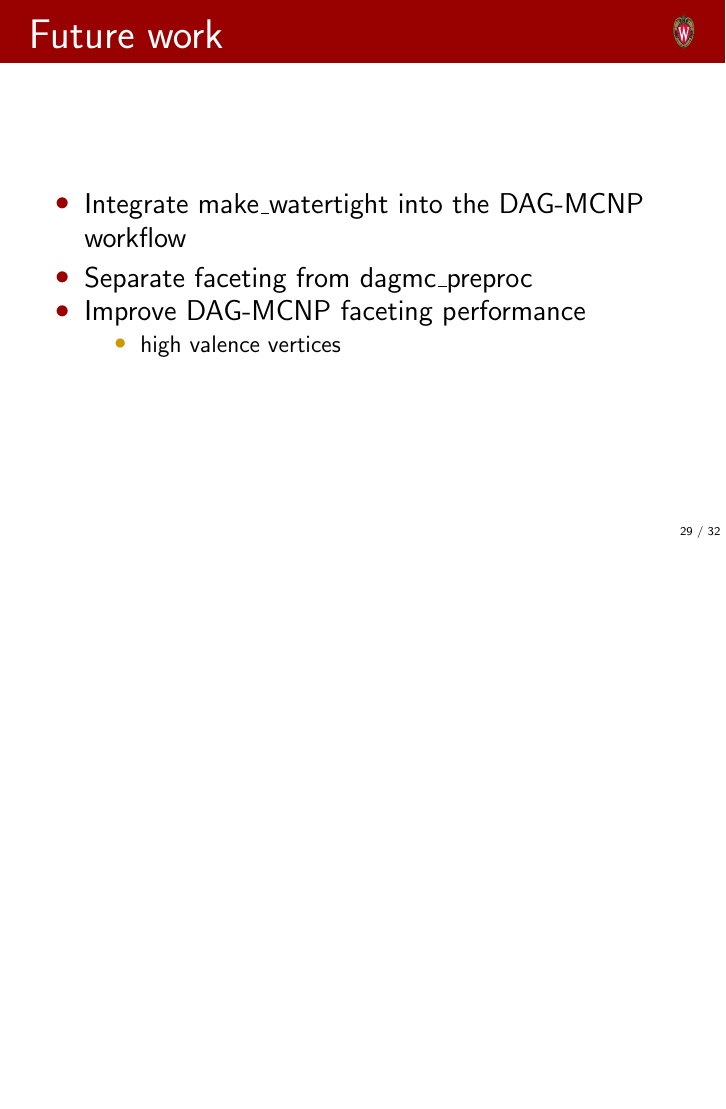
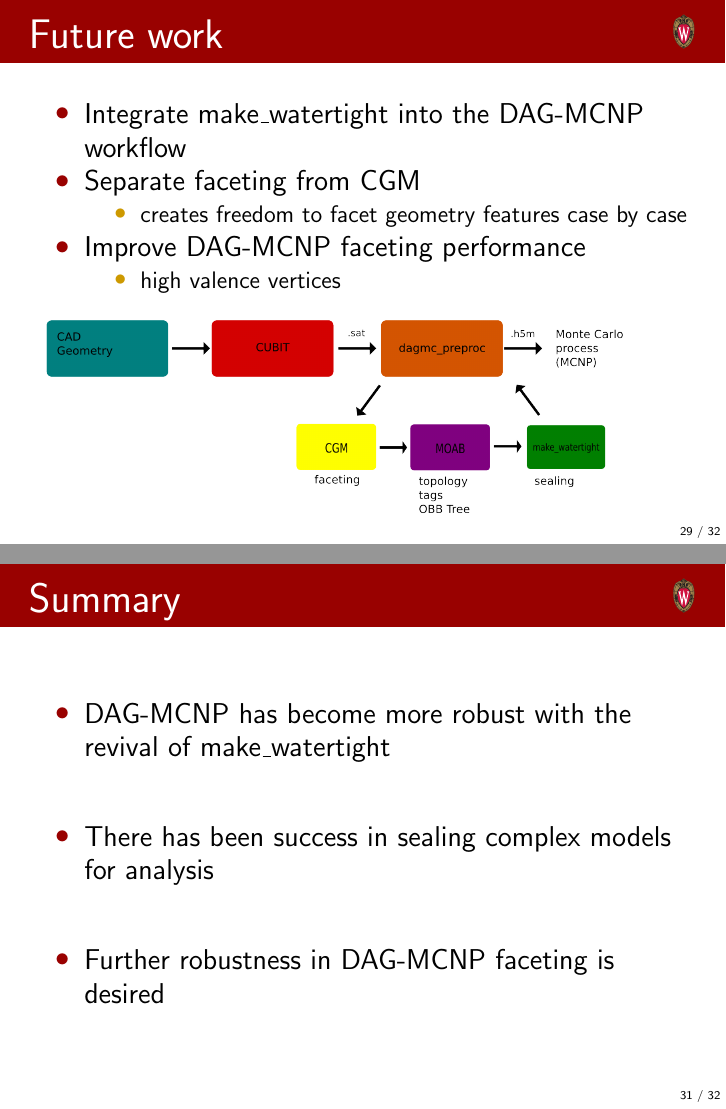
Before and after one commit to Pshriwise/JET_Presentation_2013, LaTeX slides (texfiles/JET_2013.12.06.tex): page 30 of 33 before the commit and pages 31 and 33 of 34 after it, the two joined at a grey line, the shorter picture padded with empty space. Compiled offline with pdfLaTeX.

Commit message:
Updated the last few frames. Added in a new DAGMC workflow image with make_watertight wrapped into dagmc_preproc.

```diff
--- a/texfiles/JET_2013.12.06.tex
+++ b/texfiles/JET_2013.12.06.tex
@@ -355,12 +358,16 @@ NASA Module
 \frametitle{Future work}
 \begin{itemize}
 \item Integrate make\_watertight into the DAG-MCNP workflow
-\item Separate faceting from dagmc\_preproc
+\item Separate faceting from CGM
+	\begin{itemize}
+	\item creates freedom to facet geometry features case by case
+	\end{itemize}
 \item Improve DAG-MCNP faceting performance
 	\begin{itemize}
 	\item high valence vertices
 	\end{itemize}
 \end{itemize}
+\includegraphics[scale=0.25, trim = 0 200 0 0 ]{DAGMC_Wrkflw7.png}
 \end{frame}
 
 
@@ -384,7 +391,13 @@ NASA Module
 %--- Frame 30 ---------------%
 \begin{frame}
 \frametitle{Summary}
-
+\begin{itemize}
+\item DAG-MCNP has become more robust with the revival of make\_watertight
+\vfill
+\item There has been success in sealing complex models for analysis
+\vfill
+\item Further robustness in DAG-MCNP faceting is desired
+\end{itemize}
 \end{frame}
 
 
```
Also changed, not shown: texfiles/DAGMC_Wrkflw4.png, texfiles/DAGMC_Wrkflw7.png (added), texfiles/JET_2013.12.06.tex (5 more changed lines).
